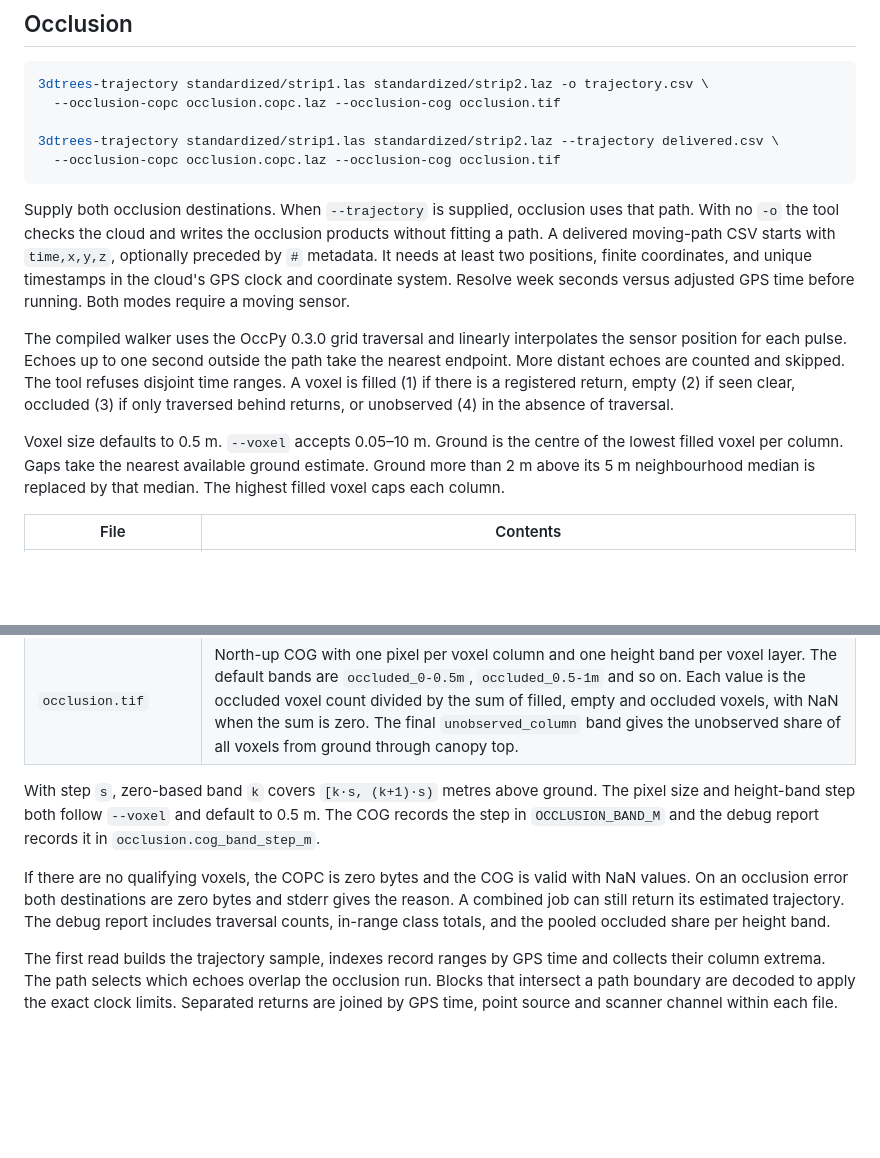
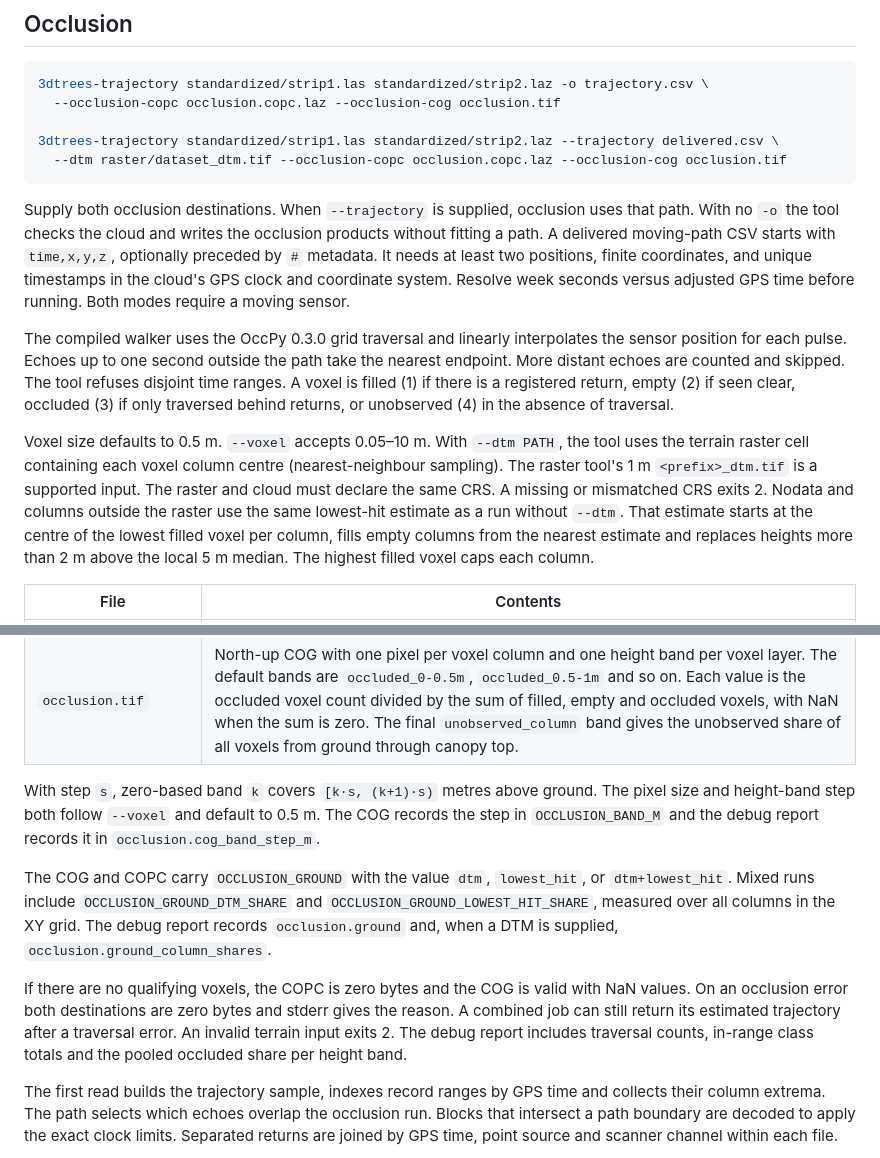
Before and after one commit to 3dTrees-earth/3dtrees_trajectory, a Markdown page: README.md, 2 parts joined by grey strips. Rendered like a GitHub page; blank space fills up the shorter version.

Commit message:
Document terrain input, fallback and product metadata

````diff
--- a/README.md
+++ b/README.md
@@ -61,7 +61,7 @@ the cloud's GPS times to fit into a signed 64-bit window index. `--threads` take
   --occlusion-copc occlusion.copc.laz --occlusion-cog occlusion.tif
 
 3dtrees-trajectory standardized/strip1.las standardized/strip2.laz --trajectory delivered.csv \
-  --occlusion-copc occlusion.copc.laz --occlusion-cog occlusion.tif
+  --dtm raster/dataset_dtm.tif --occlusion-copc occlusion.copc.laz --occlusion-cog occlusion.tif
 ```
 
 Supply both occlusion destinations. When `--trajectory` is supplied, occlusion uses that path. With no
@@ -75,9 +75,13 @@ to one second outside the path take the nearest endpoint. More distant echoes ar
 The tool refuses disjoint time ranges. A voxel is filled (1) if there is a registered return, empty (2)
 if seen clear, occluded (3) if only traversed behind returns, or unobserved (4) in the absence of traversal.
 
-Voxel size defaults to 0.5 m. `--voxel` accepts 0.05–10 m. Ground is the centre of the lowest filled voxel
-per column. Gaps take the nearest available ground estimate. Ground more than 2 m above its 5 m
-neighbourhood median is replaced by that median. The highest filled voxel caps each column.
+Voxel size defaults to 0.5 m. `--voxel` accepts 0.05–10 m. With `--dtm PATH`, the tool uses the terrain
+raster cell containing each voxel column centre (nearest-neighbour sampling). The raster tool's 1 m
+`<prefix>_dtm.tif` is a supported input. The raster and cloud must declare the same CRS. A missing or
+mismatched CRS exits 2. Nodata and columns outside the raster use the same lowest-hit estimate as a run
+without `--dtm`. That estimate starts at the centre of the lowest filled voxel per column, fills empty
+columns from the nearest estimate and replaces heights more than 2 m above the local 5 m median.
+The highest filled voxel caps each column.
 
 | File | Contents |
 | --- | --- |
@@ -88,10 +92,15 @@ With step `s`, zero-based band `k` covers `[k·s, (k+1)·s)` metres above ground
 step both follow `--voxel` and default to 0.5 m. The COG records the step in `OCCLUSION_BAND_M` and the debug report
 records it in `occlusion.cog_band_step_m`.
 
+The COG and COPC carry `OCCLUSION_GROUND` with the value `dtm`, `lowest_hit`, or `dtm+lowest_hit`. Mixed
+runs include `OCCLUSION_GROUND_DTM_SHARE` and `OCCLUSION_GROUND_LOWEST_HIT_SHARE`, measured over all
+columns in the XY grid. The debug report records `occlusion.ground` and, when a DTM is supplied,
+`occlusion.ground_column_shares`.
+
 If there are no qualifying voxels, the COPC is zero bytes and the COG is valid with NaN values. On an
 occlusion error both destinations are zero bytes and stderr gives the reason. A combined job can
-still return its estimated trajectory. The debug report includes traversal counts, in-range class totals,
-and the pooled occluded share per height band.
+still return its estimated trajectory after a traversal error. An invalid terrain input exits 2.
+The debug report includes traversal counts, in-range class totals and the pooled occluded share per height band.
 
 The first read builds the trajectory sample, indexes record ranges by GPS time and collects their column extrema.
 The path selects which echoes overlap the occlusion run. Blocks that intersect a path boundary are decoded to
````
Also changed, not shown: docs/REPORT.md (+19 -10 lines), docs/figures/flow.png, 2 other files.
